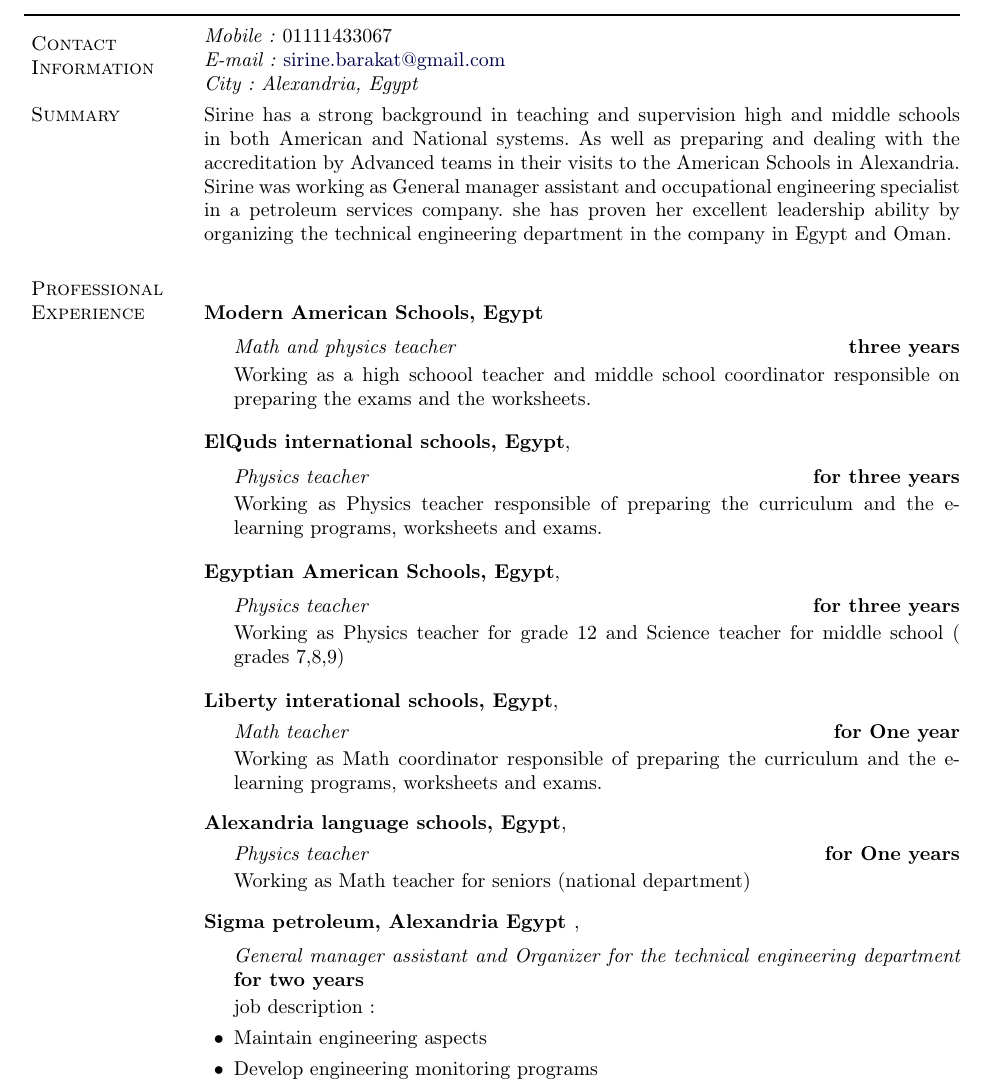
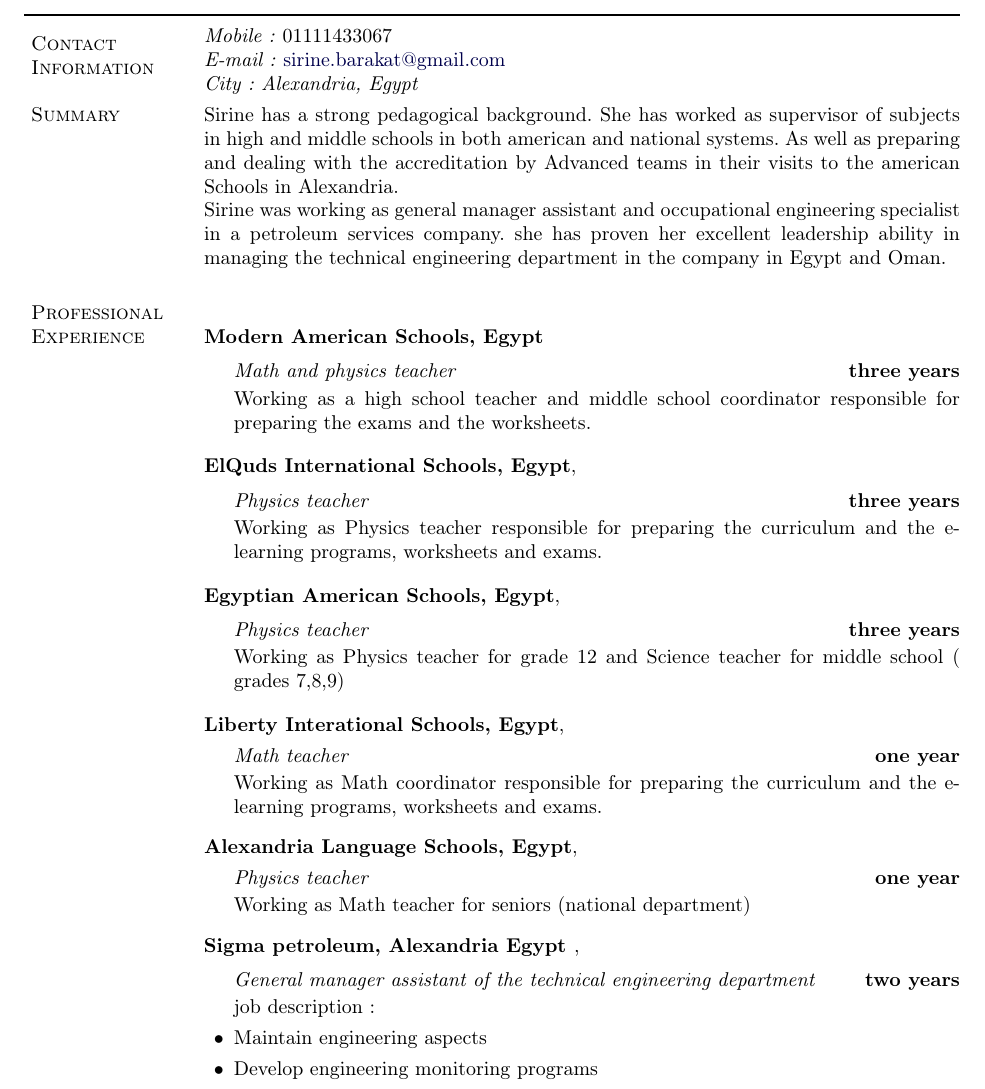
Before and after one commit to sirine25/sirine-samir-barakat, a LaTeX document (vitae.tex): part of page 1 of 2, cut so that both start at the same text. Compiled offline with pdfLaTeX.

Commit message:
Mofify language

```diff
--- a/vitae.tex
+++ b/vitae.tex
@@ -369,11 +369,11 @@
 %Egyptian citizen living in the USA on F1-Student visa.
 
 \section{Summary}
-Sirine has a strong background in teaching and supervision high and middle schools in both American and National systems. As well as preparing and dealing with the accreditation by Advanced teams in their visits to the American Schools in Alexandria.
+Sirine has a strong pedagogical background. She has worked as supervisor of subjects in high and middle schools in both american and national systems. As well as preparing and dealing with the accreditation by Advanced teams in their visits to the american Schools in Alexandria.
 
 
-Sirine was working as General manager assistant and occupational engineering specialist in a petroleum services company.
-she has proven her excellent leadership ability by organizing the technical engineering department in the company in Egypt and Oman.
+Sirine was working as general manager assistant and occupational engineering specialist in a petroleum services company.
+she has proven her excellent leadership ability in managing the technical engineering department in the company in Egypt and Oman.
 
 
 
@@ -382,25 +382,25 @@
 \vspace{1\bigskipamount}
 {\textbf{Modern American Schools, Egypt}}
 
+
 \begin{outerlist}
 
 	\item[] \textit{Math and physics teacher}%
 	\hfill \textbf{three years}
 
-
-Working as a high schoool teacher and middle school coordinator responsible on preparing the exams and the worksheets.
+Working as a high school teacher and middle school coordinator responsible for preparing the exams and the worksheets.
 \end{outerlist}
 
 \vspace{1\bigskipamount}
-{\textbf{ElQuds international schools, Egypt},
+{\textbf{ElQuds International Schools, Egypt},
 
 \begin{outerlist}
 
 		\item[] \textit{Physics teacher}%
-		\hfill \textbf{for three years}
+		\hfill \textbf{three years}
 
 
-Working as Physics teacher responsible of preparing the curriculum and the e-learning programs, worksheets and exams.
+Working as Physics teacher responsible for preparing the curriculum and the e-learning programs, worksheets and exams.
 \end{outerlist}
 
 \vspace{1\bigskipamount}
@@ -409,28 +409,28 @@
 	\begin{outerlist}
 
 		\item[] \textit{Physics teacher}%
-		\hfill \textbf{for three years}
+		\hfill \textbf{three years}
 
 
 		Working as Physics teacher for grade 12 and Science teacher for middle school ( grades 7,8,9)
 	\end{outerlist}
 \vspace{1\bigskipamount}
-{\textbf{Liberty interational schools, Egypt},
+{\textbf{Liberty Interational Schools, Egypt},
 \begin{outerlist}
 
 	\item[] \textit{Math teacher}%
-	\hfill \textbf{for One year}
+	\hfill \textbf{one year}
 
 
-Working as Math coordinator responsible of preparing the curriculum and the e-learning programs, worksheets and exams.
+Working as Math coordinator responsible for preparing the curriculum and the e-learning programs, worksheets and exams.
 \end{outerlist}
 
 \vspace{1\bigskipamount}
-{\textbf{Alexandria language schools, Egypt},
+{\textbf{Alexandria Language Schools, Egypt},
 \begin{outerlist}
 
 	\item[] \textit{Physics teacher}%
-	\hfill \textbf{for One years}
+	\hfill \textbf{one year}
 
 
 Working as Math teacher for seniors (national department)
@@ -441,8 +441,8 @@
 
 \begin{outerlist}
 
-\item[] \textit{General manager assistant and Organizer for the technical engineering department}%
-	\hfill \textbf{ for two years}
+\item[] \textit{General manager assistant of the technical engineering department}%
+	\hfill \textbf{two years}
 
 job description:\item Maintain engineering aspects
  \item Develop engineering monitoring programs
```
Also changed, not shown: vitae.tex (27 more changed lines).
